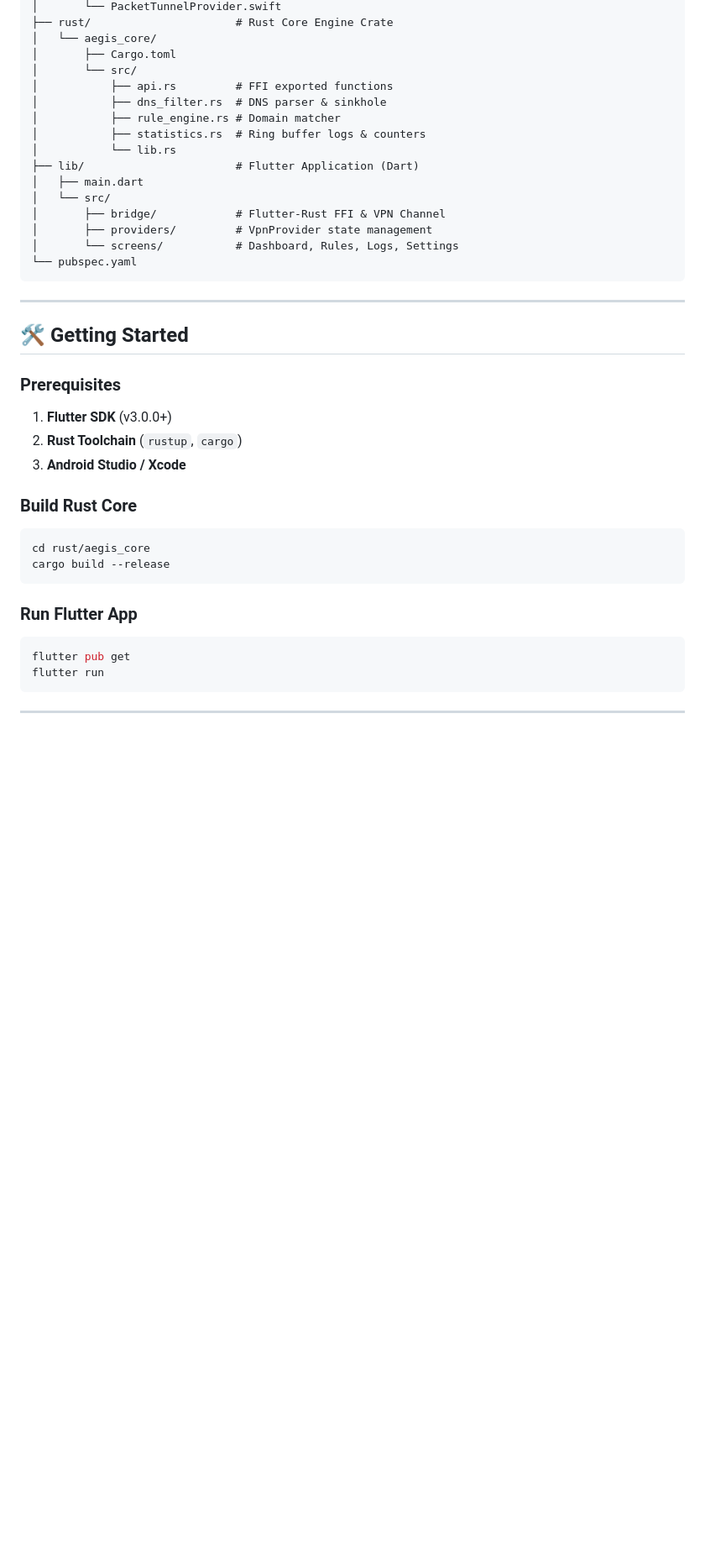
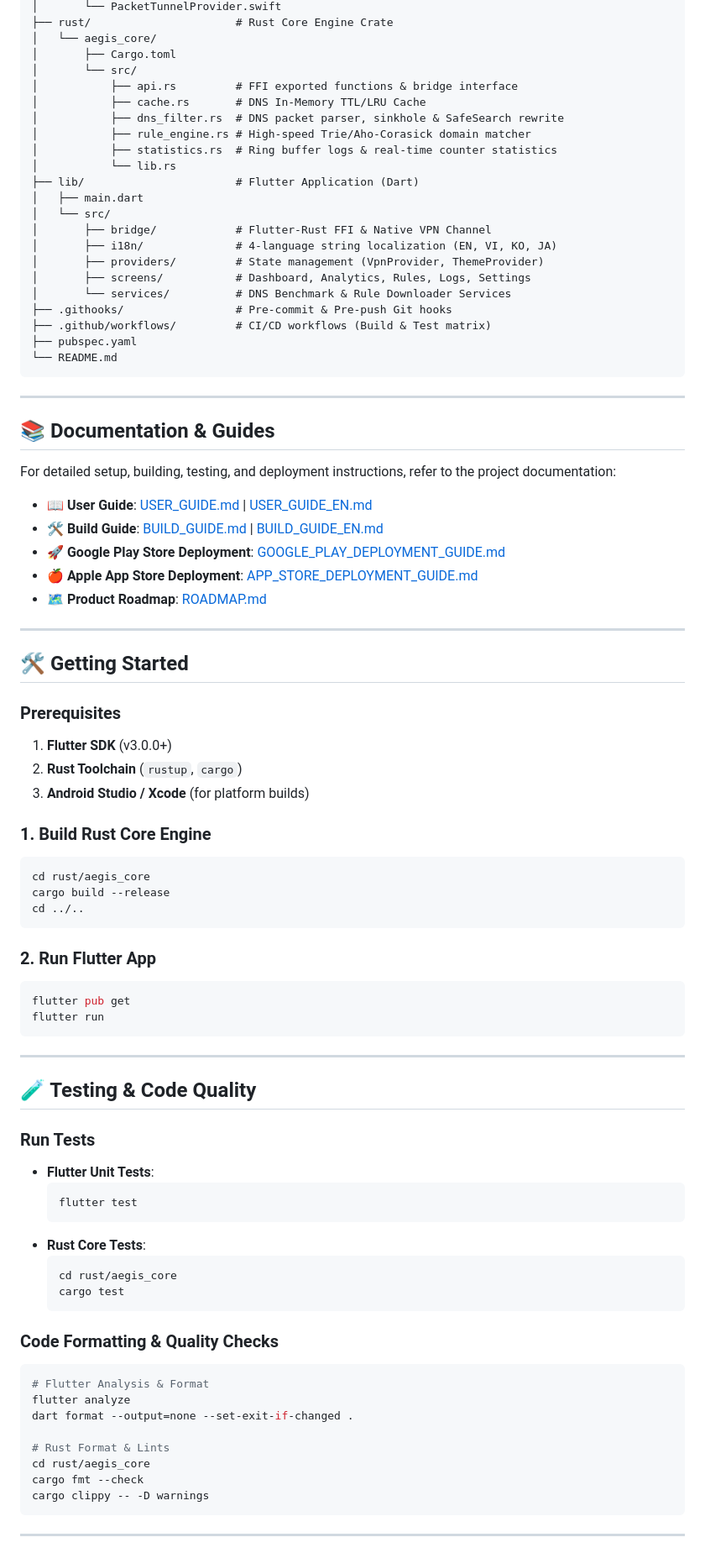
Before and after one commit to vannt-dev/aegis-net, a Markdown page: README.md, the part around one of its changes. Shown at 84% size. Drawn GitHub-style; blank space fills up the shorter version.

Commit message:
docs: update README.md with comprehensive project architecture, features, and guides

````diff
--- a/README.md
+++ b/README.md
@@ -57,19 +65,37 @@ aegis-net/
 │   └── aegis_core/
 │       ├── Cargo.toml
 │       └── src/
-│           ├── api.rs         # FFI exported functions
-│           ├── dns_filter.rs  # DNS parser & sinkhole
-│           ├── rule_engine.rs # Domain matcher
-│           ├── statistics.rs  # Ring buffer logs & counters
+│           ├── api.rs         # FFI exported functions & bridge interface
+│           ├── cache.rs       # DNS In-Memory TTL/LRU Cache
+│           ├── dns_filter.rs  # DNS packet parser, sinkhole & SafeSearch rewrite
+│           ├── rule_engine.rs # High-speed Trie/Aho-Corasick domain matcher
+│           ├── statistics.rs  # Ring buffer logs & real-time counter statistics
 │           └── lib.rs
 ├── lib/                       # Flutter Application (Dart)
 │   ├── main.dart
 │   └── src/
-│       ├── bridge/            # Flutter-Rust FFI & VPN Channel
-│       ├── providers/         # VpnProvider state management
-│       └── screens/           # Dashboard, Rules, Logs, Settings
-└── pubspec.yaml
+│       ├── bridge/            # Flutter-Rust FFI & Native VPN Channel
+│       ├── i18n/              # 4-language string localization (EN, VI, KO, JA)
+│       ├── providers/         # State management (VpnProvider, ThemeProvider)
+│       ├── screens/           # Dashboard, Analytics, Rules, Logs, Settings
+│       └── services/          # DNS Benchmark & Rule Downloader Services
+├── .githooks/                 # Pre-commit & Pre-push Git hooks
+├── .github/workflows/         # CI/CD workflows (Build & Test matrix)
+├── pubspec.yaml
+└── README.md
 ```
+
+---
+
+## 📚 Documentation & Guides
+
+For detailed setup, building, testing, and deployment instructions, refer to the project documentation:
+
+- 📖 **User Guide**: [USER_GUIDE.md](USER_GUIDE.md) | [USER_GUIDE_EN.md](USER_GUIDE_EN.md)
+- 🛠️ **Build Guide**: [BUILD_GUIDE.md](BUILD_GUIDE.md) | [BUILD_GUIDE_EN.md](BUILD_GUIDE_EN.md)
+- 🚀 **Google Play Store Deployment**: [GOOGLE_PLAY_DEPLOYMENT_GUIDE.md](GOOGLE_PLAY_DEPLOYMENT_GUIDE.md)
+- 🍎 **Apple App Store Deployment**: [APP_STORE_DEPLOYMENT_GUIDE.md](APP_STORE_DEPLOYMENT_GUIDE.md)
+- 🗺️ **Product Roadmap**: [ROADMAP.md](ROADMAP.md)
 
 ---
 
@@ -79,16 +105,17 @@ aegis-net/
 
 1. **Flutter SDK** (v3.0.0+)
 2. **Rust Toolchain** (`rustup`, `cargo`)
-3. **Android Studio / Xcode**
+3. **Android Studio / Xcode** (for platform builds)
 
-### Build Rust Core
+### 1. Build Rust Core Engine
 
 ```bash
 cd rust/aegis_core
 cargo build --release
+cd ../..
 ```
 
-### Run Flutter App
+### 2. Run Flutter App
 
 ```bash
 flutter pub get
@@ -97,3 +124,32 @@ flutter run
 
 ---
 
+## 🧪 Testing & Code Quality
+
+### Run Tests
+
+- **Flutter Unit Tests**:
+  ```bash
+  flutter test
+  ```
+- **Rust Core Tests**:
+  ```bash
+  cd rust/aegis_core
+  cargo test
+  ```
+
+### Code Formatting & Quality Checks
+
+```bash
+# Flutter Analysis & Format
+flutter analyze
+dart format --output=none --set-exit-if-changed .
+
+# Rust Format & Lints
+cd rust/aegis_core
+cargo fmt --check
+cargo clippy -- -D warnings
+```
+
+---
+
````
Also changed, not shown: other parts of README.md (+44 -27 lines).
